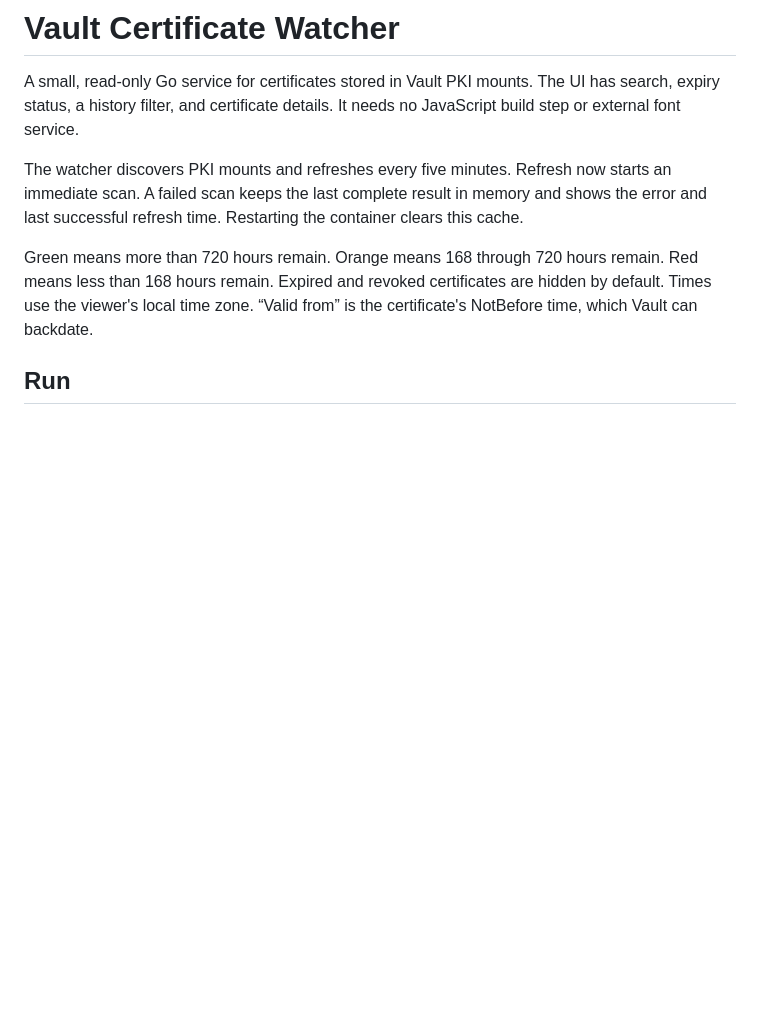
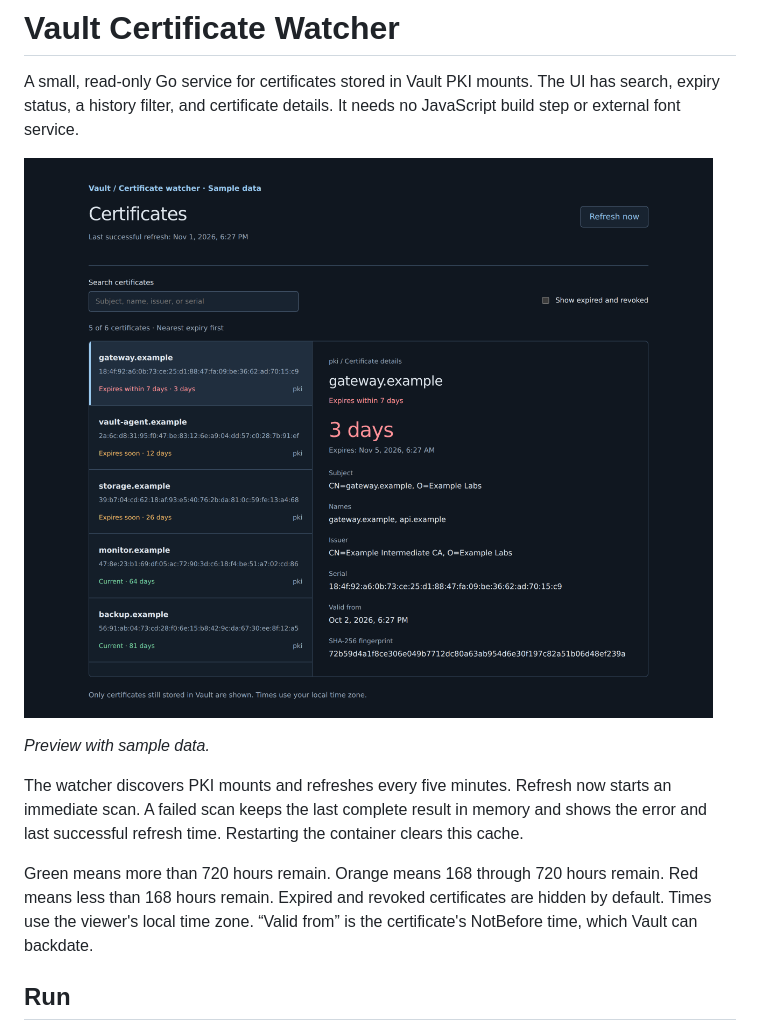
Before and after one commit to MikeSchouw/vault-certificate-watcher, a Markdown page: README.md, the part around the change. GitHub-like rendering; pictures changed too: docs/images/certificate-watcher-demo.png (added); blank space fills up the shorter version.

Commit message:
Add sample-data dashboard screenshot to README

```diff
--- a/README.md
+++ b/README.md
@@ -1,6 +1,10 @@
 # Vault Certificate Watcher
 
 A small, read-only Go service for certificates stored in Vault PKI mounts. The UI has search, expiry status, a history filter, and certificate details. It needs no JavaScript build step or external font service.
+
+![Dark certificate dashboard with sample data showing expiry status and certificate details](docs/images/certificate-watcher-demo.png)
+
+*Preview with sample data.*
 
 The watcher discovers PKI mounts and refreshes every five minutes. Refresh now starts an immediate scan. A failed scan keeps the last complete result in memory and shows the error and last successful refresh time. Restarting the container clears this cache.
 
```
